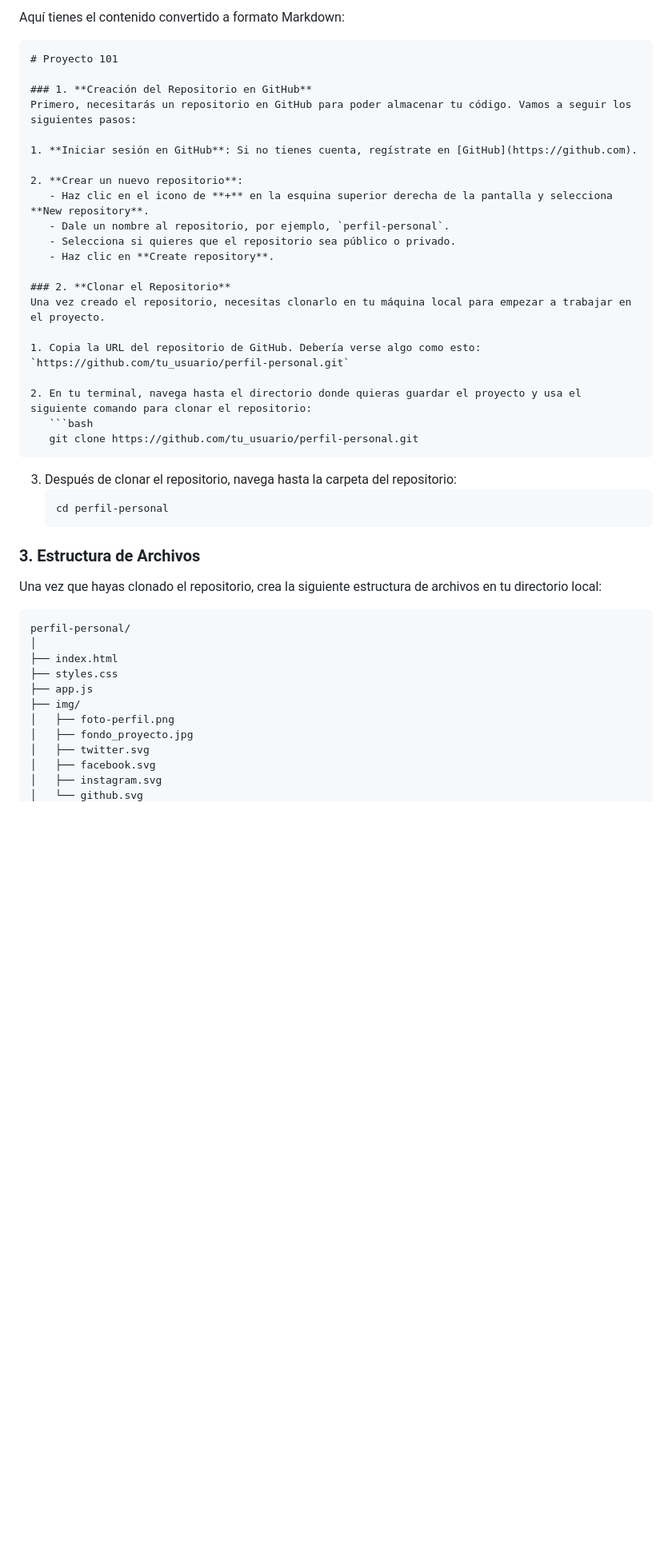
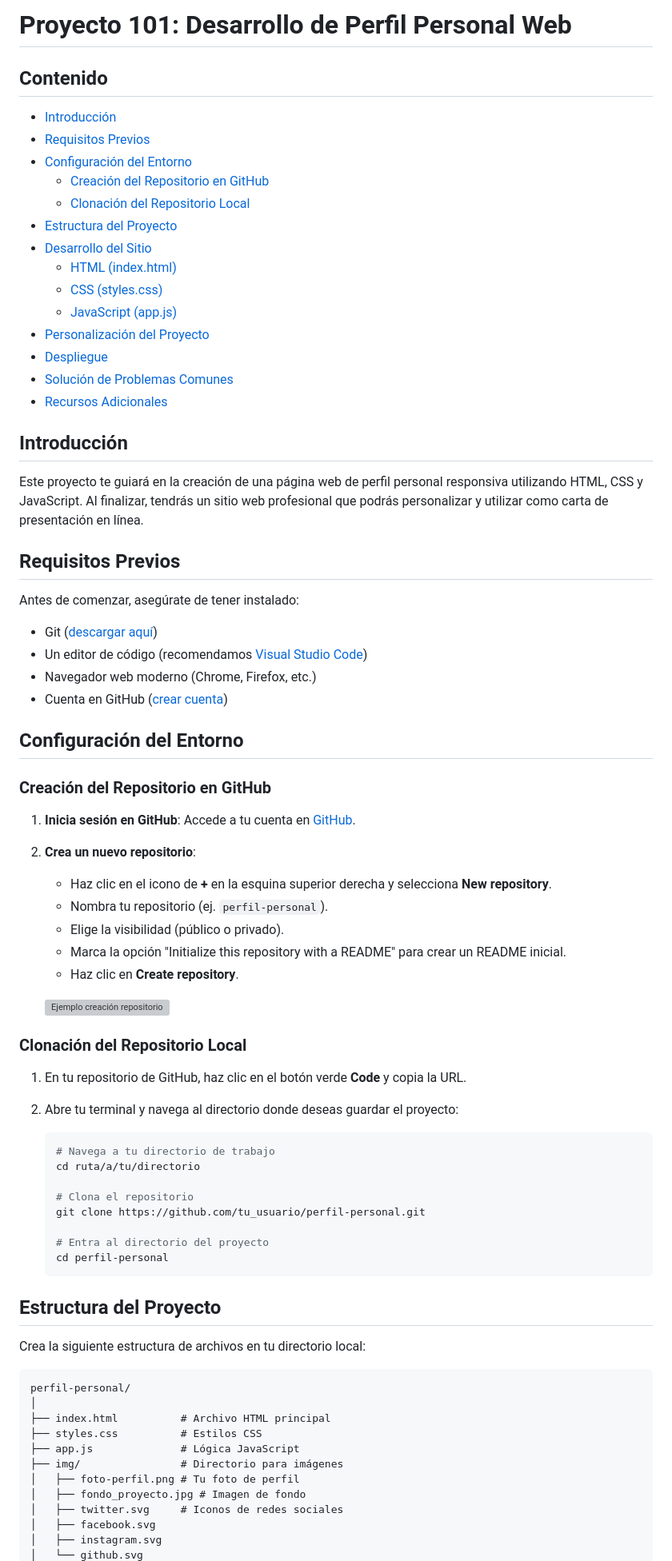
Before and after one commit to Pixel-26/perfil-linktree, a Markdown page: README.MD, the part around one of its changes. Shown at 80% size. Rendered like a GitHub page; blank space fills up the shorter version; grey boxes are pictures that could not be loaded.

Commit message:
Docs: Modica la Cambios en la Documentación (README.MD)

````diff
--- a/README.MD
+++ b/README.MD
@@ -1,47 +1,78 @@
-Aquí tienes el contenido convertido a formato Markdown:
+# Proyecto 101: Desarrollo de Perfil Personal Web
 
-```markdown
-# Proyecto 101
+## Contenido
+- [Introducción](#introducción)
+- [Requisitos Previos](#requisitos-previos)
+- [Configuración del Entorno](#configuración-del-entorno)
+  - [Creación del Repositorio en GitHub](#creación-del-repositorio-en-github)
+  - [Clonación del Repositorio Local](#clonación-del-repositorio-local)
+- [Estructura del Proyecto](#estructura-del-proyecto)
+- [Desarrollo del Sitio](#desarrollo-del-sitio)
+  - [HTML (index.html)](#html-indexhtml)
+  - [CSS (styles.css)](#css-stylescss)
+  - [JavaScript (app.js)](#javascript-appjs)
+- [Personalización del Proyecto](#personalización-del-proyecto)
+- [Despliegue](#despliegue)
+- [Solución de Problemas Comunes](#solución-de-problemas-comunes)
+- [Recursos Adicionales](#recursos-adicionales)
 
-### 1. **Creación del Repositorio en GitHub**
-Primero, necesitarás un repositorio en GitHub para poder almacenar tu código. Vamos a seguir los siguientes pasos:
+## Introducción
 
-1. **Iniciar sesión en GitHub**: Si no tienes cuenta, regístrate en [GitHub](https://github.com).
+Este proyecto te guiará en la creación de una página web de perfil personal responsiva utilizando HTML, CSS y JavaScript. Al finalizar, tendrás un sitio web profesional que podrás personalizar y utilizar como carta de presentación en línea.
 
-2. **Crear un nuevo repositorio**:
-   - Haz clic en el icono de **+** en la esquina superior derecha de la pantalla y selecciona **New repository**.
-   - Dale un nombre al repositorio, por ejemplo, `perfil-personal`.
-   - Selecciona si quieres que el repositorio sea público o privado.
+## Requisitos Previos
+
+Antes de comenzar, asegúrate de tener instalado:
+- Git ([descargar aquí](https://git-scm.com/downloads))
+- Un editor de código (recomendamos [Visual Studio Code](https://code.visualstudio.com/))
+- Navegador web moderno (Chrome, Firefox, etc.)
+- Cuenta en GitHub ([crear cuenta](https://github.com/join))
+
+## Configuración del Entorno
+
+### Creación del Repositorio en GitHub
+
+1. **Inicia sesión en GitHub**: Accede a tu cuenta en [GitHub](https://github.com).
+
+2. **Crea un nuevo repositorio**:
+   - Haz clic en el icono de **+** en la esquina superior derecha y selecciona **New repository**.
+   - Nombra tu repositorio (ej. `perfil-personal`).
+   - Elige la visibilidad (público o privado).
+   - Marca la opción "Initialize this repository with a README" para crear un README inicial.
    - Haz clic en **Create repository**.
 
-### 2. **Clonar el Repositorio**
-Una vez creado el repositorio, necesitas clonarlo en tu máquina local para empezar a trabajar en el proyecto.
+   ![Ejemplo creación repositorio](https://placeholder-image.com/github-repo-creation.png)
 
-1. Copia la URL del repositorio de GitHub. Debería verse algo como esto: `https://github.com/tu_usuario/perfil-personal.git`
+### Clonación del Repositorio Local
 
-2. En tu terminal, navega hasta el directorio donde quieras guardar el proyecto y usa el siguiente comando para clonar el repositorio:
+1. En tu repositorio de GitHub, haz clic en el botón verde **Code** y copia la URL.
+
+2. Abre tu terminal y navega al directorio donde deseas guardar el proyecto:
    ```bash
+   # Navega a tu directorio de trabajo
+   cd ruta/a/tu/directorio
+
+   # Clona el repositorio
    git clone https://github.com/tu_usuario/perfil-personal.git
-   ```
 
-3. Después de clonar el repositorio, navega hasta la carpeta del repositorio:
-   ```bash
+   # Entra al directorio del proyecto
    cd perfil-personal
    ```
 
-### 3. **Estructura de Archivos**
-Una vez que hayas clonado el repositorio, crea la siguiente estructura de archivos en tu directorio local:
+## Estructura del Proyecto
+
+Crea la siguiente estructura de archivos en tu directorio local:
 
 ```
 perfil-personal/
 │
-├── index.html
-├── styles.css
-├── app.js
-├── img/
-│   ├── foto-perfil.png
-│   ├── fondo_proyecto.jpg
-│   ├── twitter.svg
+├── index.html          # Archivo HTML principal
+├── styles.css          # Estilos CSS
+├── app.js              # Lógica JavaScript
+├── img/                # Directorio para imágenes
+│   ├── foto-perfil.png # Tu foto de perfil
+│   ├── fondo_proyecto.jpg # Imagen de fondo
+│   ├── twitter.svg     # Iconos de redes sociales
 │   ├── facebook.svg
 │   ├── instagram.svg
 │   └── github.svg
````
Also changed, not shown: other parts of README.MD (+90 -26 lines).
